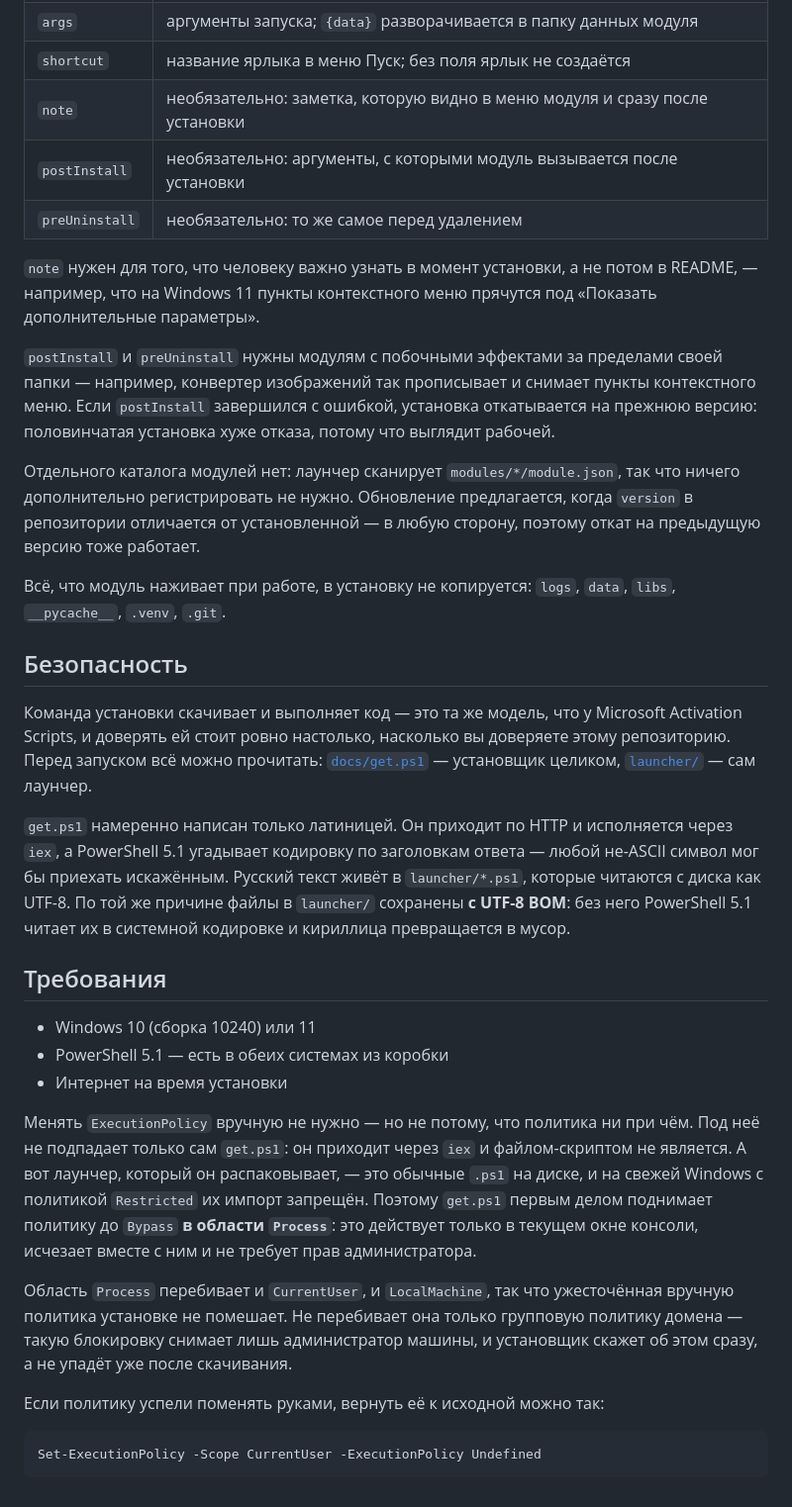
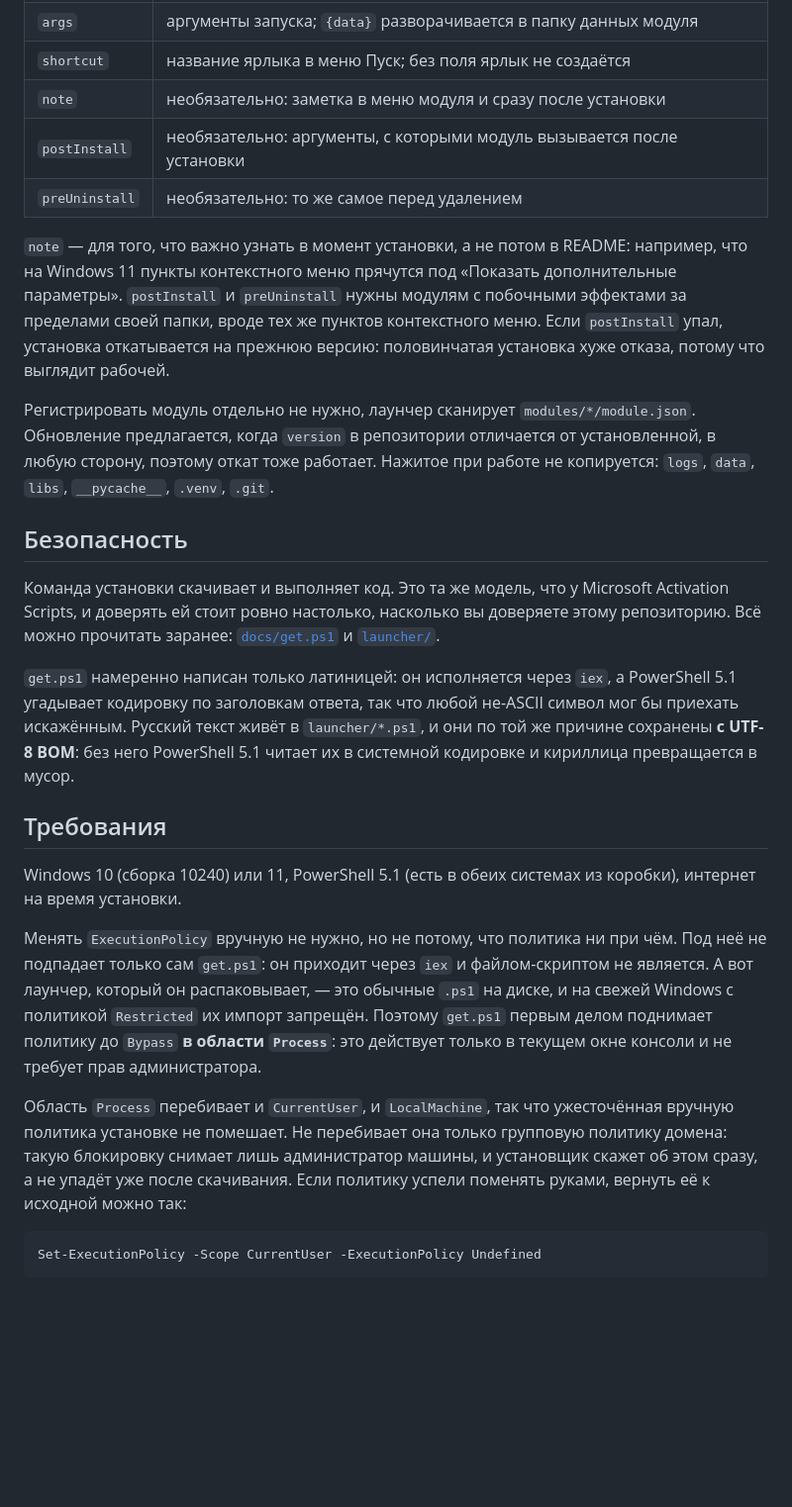
Before and after one commit to Ewtizz/EwScripts, a Markdown page: README.md, the part around one of its changes. Shown at 99% size. Drawn GitHub-style; blank space fills up the shorter version.

````diff
--- a/README.md
+++ b/README.md
@@ -110,59 +96,51 @@ Python приносится свой — системный не ищется и
 | `requires` | пакеты для `pip`; пустой список — pip не вызывается вовсе |
 | `args` | аргументы запуска; `{data}` разворачивается в папку данных модуля |
 | `shortcut` | название ярлыка в меню Пуск; без поля ярлык не создаётся |
-| `note` | необязательно: заметка, которую видно в меню модуля и сразу после установки |
+| `note` | необязательно: заметка в меню модуля и сразу после установки |
 | `postInstall` | необязательно: аргументы, с которыми модуль вызывается после установки |
 | `preUninstall` | необязательно: то же самое перед удалением |
 
-`note` нужен для того, что человеку важно узнать в момент установки, а не потом
-в README, — например, что на Windows 11 пункты контекстного меню прячутся под
-«Показать дополнительные параметры».
+`note` — для того, что важно узнать в момент установки, а не потом в README: например,
+что на Windows 11 пункты контекстного меню прячутся под «Показать дополнительные
+параметры». `postInstall` и `preUninstall` нужны модулям с побочными эффектами за
+пределами своей папки, вроде тех же пунктов контекстного меню. Если `postInstall` упал,
+установка откатывается на прежнюю версию: половинчатая установка хуже отказа, потому что
+выглядит рабочей.
 
-`postInstall` и `preUninstall` нужны модулям с побочными эффектами за пределами
-своей папки — например, конвертер изображений так прописывает и снимает пункты
-контекстного меню. Если `postInstall` завершился с ошибкой, установка откатывается
-на прежнюю версию: половинчатая установка хуже отказа, потому что выглядит рабочей.
-
-Отдельного каталога модулей нет: лаунчер сканирует `modules/*/module.json`, так что
-ничего дополнительно регистрировать не нужно. Обновление предлагается, когда `version`
-в репозитории отличается от установленной — в любую сторону, поэтому откат на
-предыдущую версию тоже работает.
-
-Всё, что модуль наживает при работе, в установку не копируется: `logs`, `data`, `libs`,
-`__pycache__`, `.venv`, `.git`.
+Регистрировать модуль отдельно не нужно, лаунчер сканирует `modules/*/module.json`.
+Обновление предлагается, когда `version` в репозитории отличается от установленной, в
+любую сторону, поэтому откат тоже работает. Нажитое при работе не копируется: `logs`,
+`data`, `libs`, `__pycache__`, `.venv`, `.git`.
 
 ## Безопасность
 
-Команда установки скачивает и выполняет код — это та же модель, что у Microsoft
-Activation Scripts, и доверять ей стоит ровно настолько, насколько вы доверяете этому
-репозиторию. Перед запуском всё можно прочитать: [`docs/get.ps1`](docs/get.ps1) — установщик
-целиком, [`launcher/`](launcher) — сам лаунчер.
+Команда установки скачивает и выполняет код. Это та же модель, что у Microsoft Activation
+Scripts, и доверять ей стоит ровно настолько, насколько вы доверяете этому репозиторию.
+Всё можно прочитать заранее: [`docs/get.ps1`](docs/get.ps1) и [`launcher/`](launcher).
 
-`get.ps1` намеренно написан только латиницей. Он приходит по HTTP и исполняется через
-`iex`, а PowerShell 5.1 угадывает кодировку по заголовкам ответа — любой не-ASCII символ
-мог бы приехать искажённым. Русский текст живёт в `launcher/*.ps1`, которые читаются с
-диска как UTF-8. По той же причине файлы в `launcher/` сохранены **с UTF-8 BOM**: без него
-PowerShell 5.1 читает их в системной кодировке и кириллица превращается в мусор.
+`get.ps1` намеренно написан только латиницей: он исполняется через `iex`, а PowerShell 5.1
+угадывает кодировку по заголовкам ответа, так что любой не-ASCII символ мог бы приехать
+искажённым. Русский текст живёт в `launcher/*.ps1`, и они по той же причине сохранены
+**с UTF-8 BOM**: без него PowerShell 5.1 читает их в системной кодировке и кириллица
+превращается в мусор.
 
 ## Требования
 
-* Windows 10 (сборка 10240) или 11
-* PowerShell 5.1 — есть в обеих системах из коробки
-* Интернет на время установки
+Windows 10 (сборка 10240) или 11, PowerShell 5.1 (есть в обеих системах из коробки),
+интернет на время установки.
 
-Менять `ExecutionPolicy` вручную не нужно — но не потому, что политика ни при чём. Под неё не
-подпадает только сам `get.ps1`: он приходит через `iex` и файлом-скриптом не является. А вот
-лаунчер, который он распаковывает, — это обычные `.ps1` на диске, и на свежей Windows
-с политикой `Restricted` их импорт запрещён. Поэтому `get.ps1` первым делом поднимает политику
-до `Bypass` **в области `Process`**: это действует только в текущем окне консоли, исчезает
-вместе с ним и не требует прав администратора.
+Менять `ExecutionPolicy` вручную не нужно, но не потому, что политика ни при чём. Под неё
+не подпадает только сам `get.ps1`: он приходит через `iex` и файлом-скриптом не является.
+А вот лаунчер, который он распаковывает, — это обычные `.ps1` на диске, и на свежей
+Windows с политикой `Restricted` их импорт запрещён. Поэтому `get.ps1` первым делом
+поднимает политику до `Bypass` **в области `Process`**: это действует только в текущем
+окне консоли и не требует прав администратора.
 
-Область `Process` перебивает и `CurrentUser`, и `LocalMachine`, так что ужесточённая вручную
-политика установке не помешает. Не перебивает она только групповую политику домена — такую
-блокировку снимает лишь администратор машины, и установщик скажет об этом сразу, а не упадёт
-уже после скачивания.
-
-Если политику успели поменять руками, вернуть её к исходной можно так:
+Область `Process` перебивает и `CurrentUser`, и `LocalMachine`, так что ужесточённая
+вручную политика установке не помешает. Не перебивает она только групповую политику
+домена: такую блокировку снимает лишь администратор машины, и установщик скажет об этом
+сразу, а не упадёт уже после скачивания. Если политику успели поменять руками, вернуть её
+к исходной можно так:
 
 ```powershell
 Set-ExecutionPolicy -Scope CurrentUser -ExecutionPolicy Undefined
````
Also changed, not shown: other parts of README.md (+21 -35 lines).
